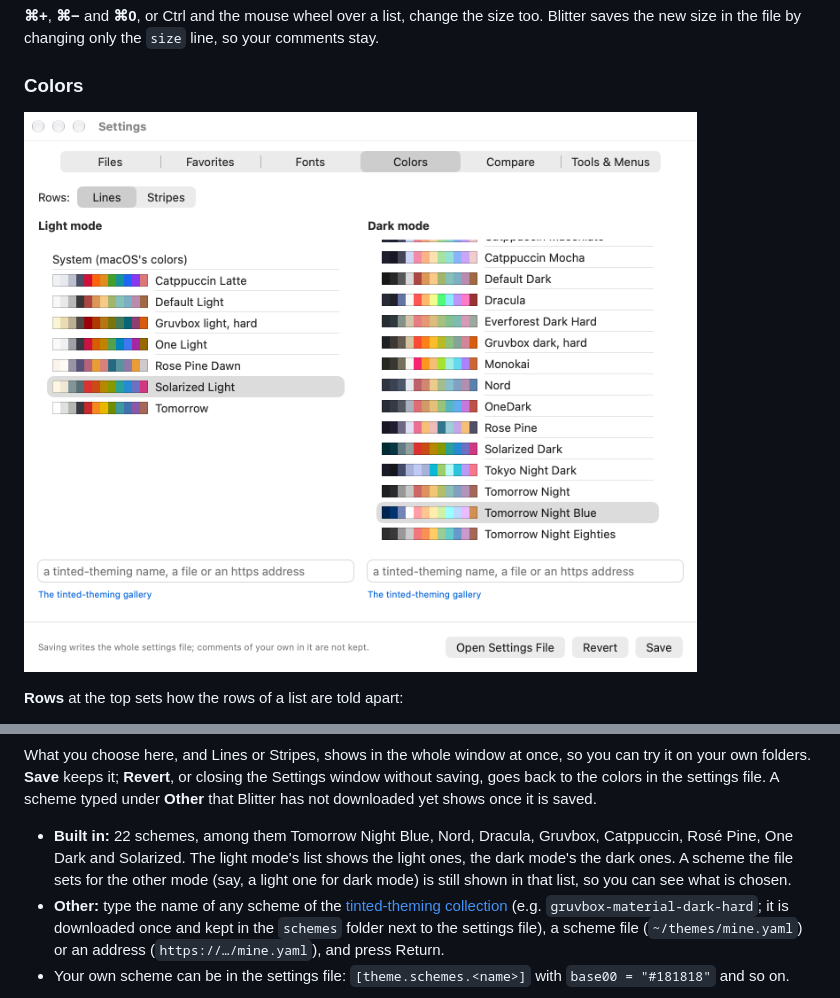
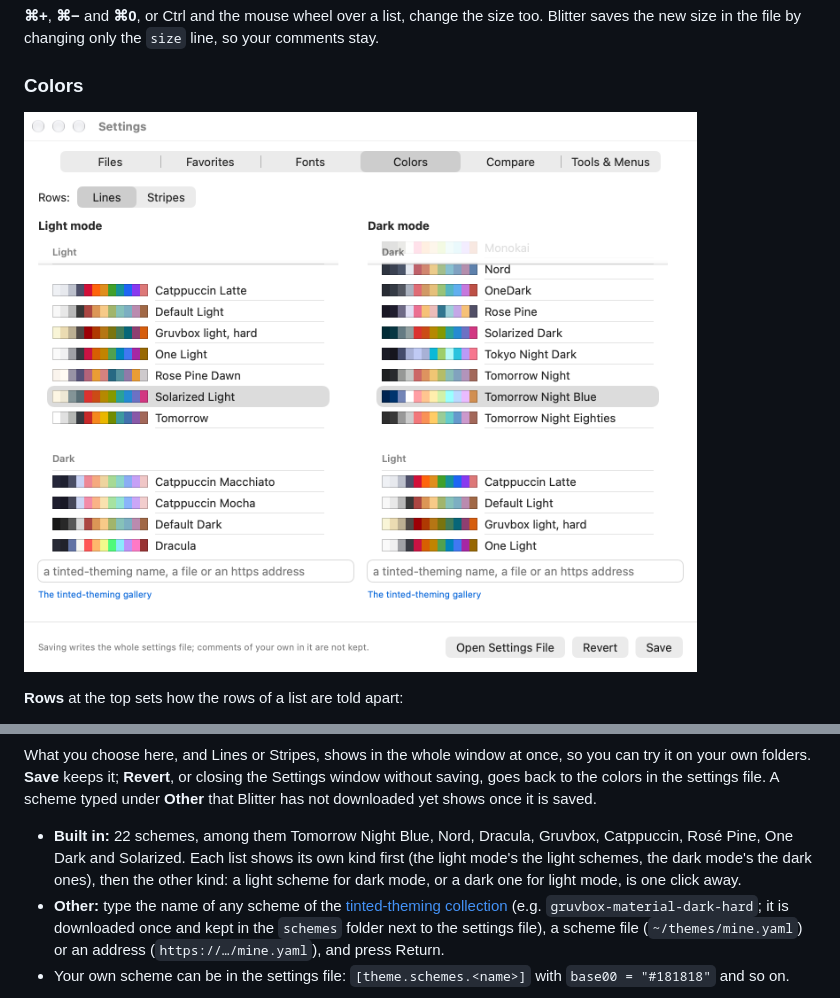
Before and after one commit to gersonkurz/blitter, a Markdown page: docs/manual/settings.md, 2 parts joined by grey strips. Drawn GitHub-style; pictures changed too: docs/manual/images/settings-colors-chosen-light.png.

```diff
--- a/docs/manual/settings.md
+++ b/docs/manual/settings.md
@@ -83,9 +83,9 @@ goes back to the colors in the settings file. A scheme typed under **Other** tha
 downloaded yet shows once it is saved.
 
 - **Built in:** 22 schemes, among them Tomorrow Night Blue, Nord, Dracula, Gruvbox, Catppuccin,
-  Rosé Pine, One Dark and Solarized. The light mode's list shows the light ones, the dark mode's
-  the dark ones. A scheme the file sets for the other mode (say, a light one for dark mode) is
-  still shown in that list, so you can see what is chosen.
+  Rosé Pine, One Dark and Solarized. Each list shows its own kind first (the light mode's the
+  light schemes, the dark mode's the dark ones), then the other kind: a light scheme for dark
+  mode, or a dark one for light mode, is one click away.
 - **Other:** type the name of any scheme of the
   [tinted-theming collection](https://tinted-theming.github.io/tinted-gallery/) (e.g.
   `gruvbox-material-dark-hard`; it is downloaded once and kept in the `schemes` folder next to the
```
Also changed, not shown: docs/manual/images/settings-colors-chosen-dark.png, docs/manual/images/settings-colors-dark.png, docs/manual/images/settings-colors-light.png, 3 other files.
